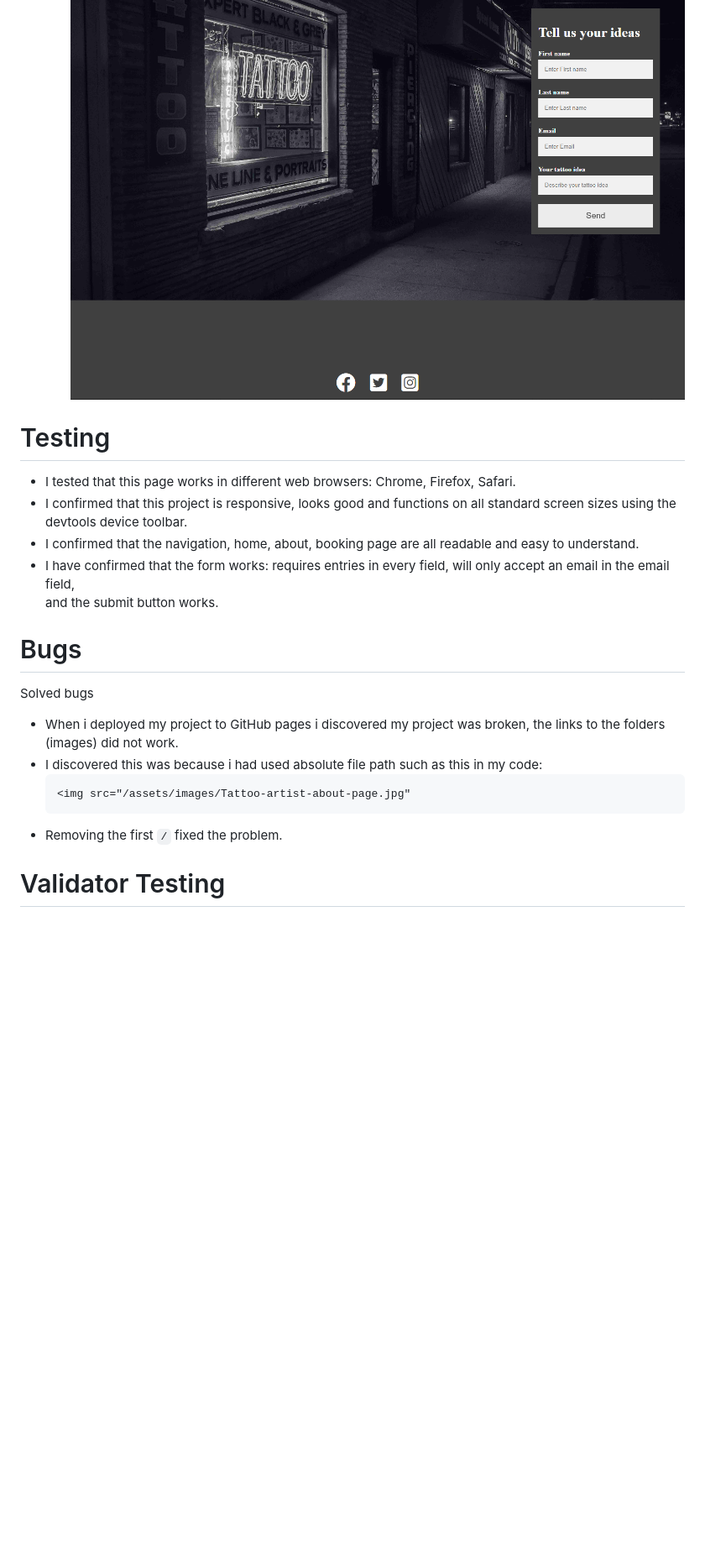
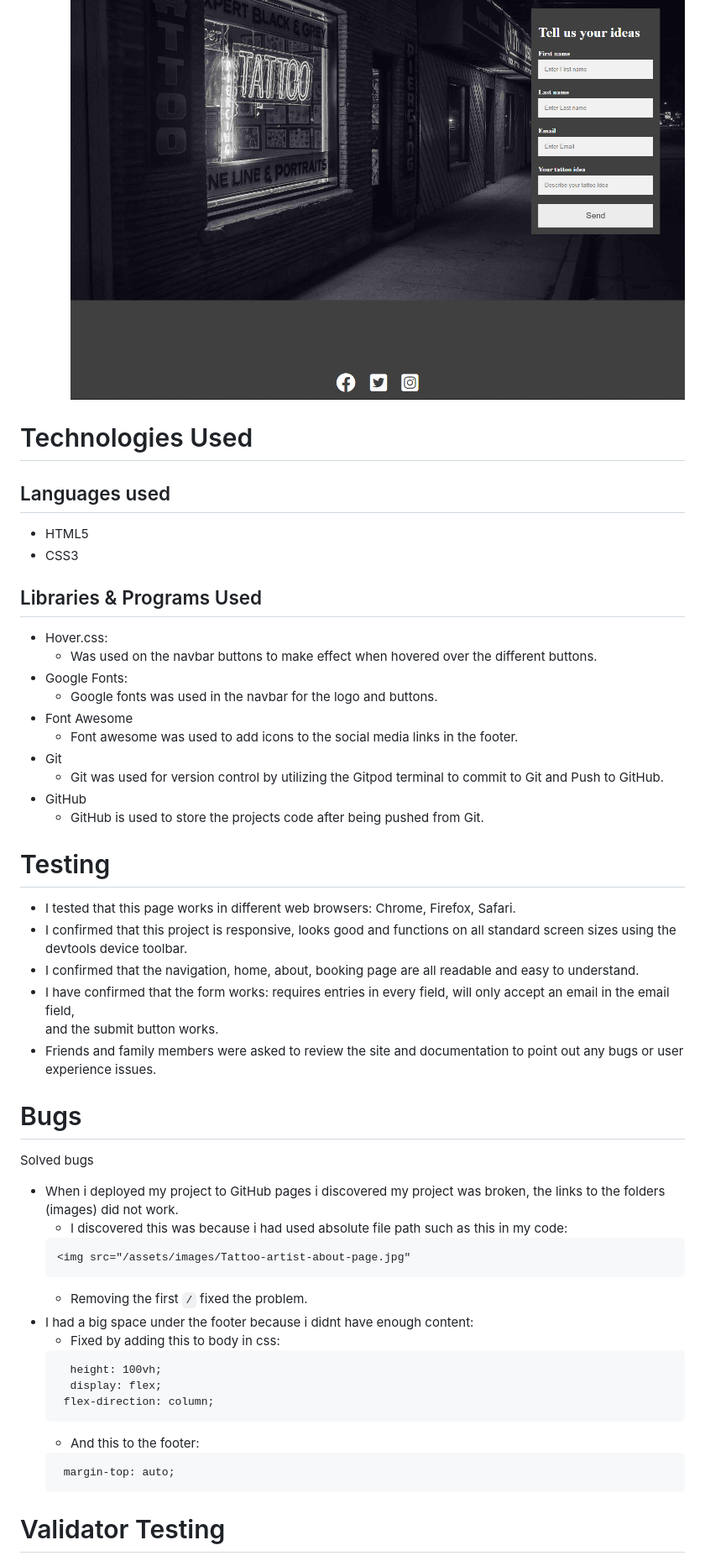
Before and after one commit to ThomRadstrom/INK-ART, a Markdown page: README.md, the part around one of its changes. Shown at 84% size. GitHub-like rendering; blank space fills up the shorter version.

Commit message:
Add info to readme.md

````diff
--- a/README.md
+++ b/README.md
@@ -36,19 +36,46 @@
     + Social media icons at the bottom so the user can look at artists previous work.
     + colors are white and grey so that users can easily spot: text, images and icons. <br />
     ![Showcasing the booking page](assets/images/art-ink-booking-page.png) <br />
+# Technologies Used
+## Languages used
+   + HTML5
+   + CSS3
+## Libraries & Programs Used
+   + Hover.css:
+     + Was used on the navbar buttons to make effect when hovered over the different buttons.
+   + Google Fonts:
+     + Google fonts was used in the navbar for the logo and buttons.
+   + Font Awesome
+     + Font awesome was used to add icons to the social media links in the footer.
+   + Git
+     + Git was used for version control by utilizing the Gitpod terminal to commit to Git and Push to GitHub.
+   + GitHub
+     + GitHub is used to store the projects code after being pushed from Git.
 # Testing
   + I tested that this page works in different web browsers: Chrome, Firefox, Safari.
   + I confirmed that this project is responsive, looks good and functions on all standard screen sizes using the <br /> devtools device toolbar.
   + I confirmed that the navigation, home, about, booking page are all readable and easy to understand.
   + I have confirmed that the form works: requires entries in every field, will only accept an email in the email field, <br /> and the submit button works.
+  + Friends and family members were asked to review the site and documentation to point out any bugs or user experience issues.
 # Bugs
   Solved bugs <br />
   + When i deployed my project to GitHub pages i discovered my project was broken, the links to the folders <br /> (images) did not work.
-  + I discovered this was because i had used absolute file path such as this in my code:
+    + I discovered this was because i had used absolute file path such as this in my code:
     ```
     <img src="/assets/images/Tattoo-artist-about-page.jpg"
     ```
-  + Removing the first ``` / ``` fixed the problem. <br />
+    + Removing the first ``` / ``` fixed the problem. <br />
+  + I had a big space under the footer because i didnt have enough content:
+    + Fixed by adding this to body in css:
+     ```
+       height: 100vh;
+       display: flex;
+      flex-direction: column;
+     ```
+    + And this to the footer:
+     ```
+      margin-top: auto;
+     ```
 # Validator Testing
   + HTML
     + No error were returned when passing through the official W3C validator.
````
Also changed, not shown: other parts of README.md (+4 -3 lines).
